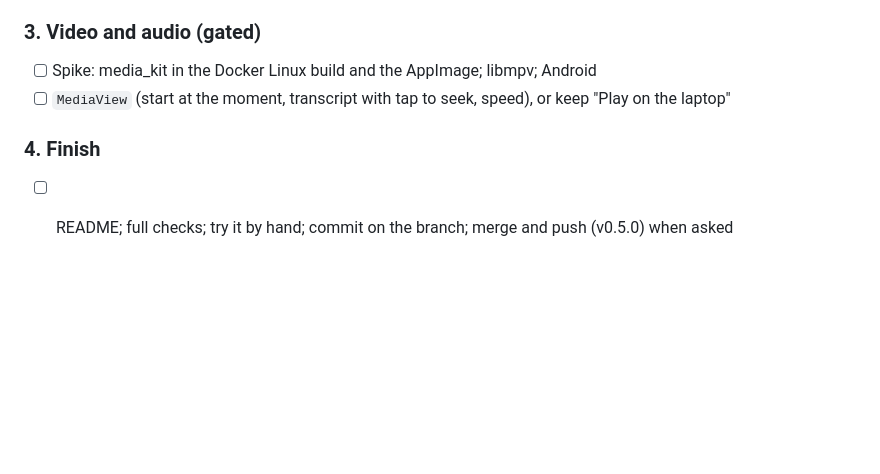
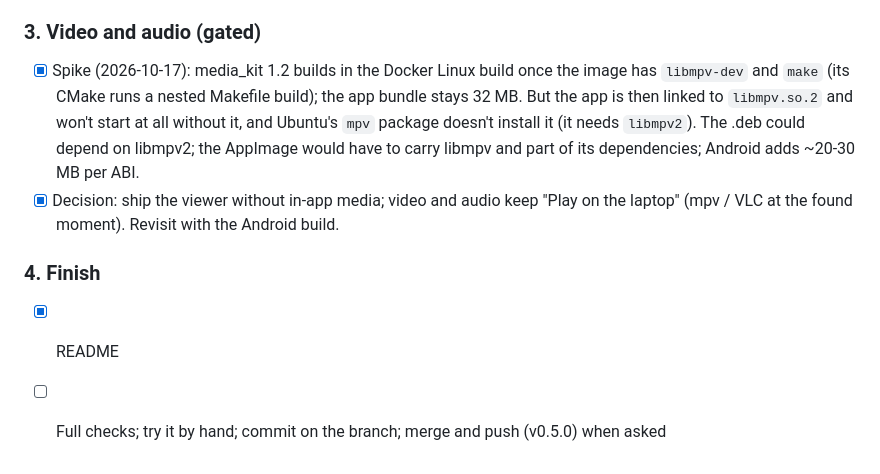
Before and after one commit to wasif-farooq/lumen, a Markdown page: docs/VIEWER.md, the part around the change. GitHub-like rendering; blank space fills up the shorter version.

```diff
--- a/docs/VIEWER.md
+++ b/docs/VIEWER.md
@@ -50,8 +50,14 @@ with the viewer it can read them whole. The pairing dialog says so.
 - [x] Tests and screenshots (desktop and phone)
 
 ### 3. Video and audio (gated)
-- [ ] Spike: media_kit in the Docker Linux build and the AppImage; libmpv; Android
-- [ ] `MediaView` (start at the moment, transcript with tap to seek, speed), or keep "Play on the laptop"
+- [x] Spike (2026-10-17): media_kit 1.2 builds in the Docker Linux build once the image has
+      `libmpv-dev` and `make` (its CMake runs a nested Makefile build); the app bundle stays 32 MB.
+      But the app is then linked to `libmpv.so.2` and won't start at all without it, and Ubuntu's
+      `mpv` package doesn't install it (it needs `libmpv2`). The .deb could depend on libmpv2; the
+      AppImage would have to carry libmpv and part of its dependencies; Android adds ~20-30 MB per ABI.
+- [x] Decision: ship the viewer without in-app media; video and audio keep "Play on the laptop"
+      (mpv / VLC at the found moment). Revisit with the Android build.
 
 ### 4. Finish
-- [ ] README; full checks; try it by hand; commit on the branch; merge and push (v0.5.0) when asked
+- [x] README
+- [ ] Full checks; try it by hand; commit on the branch; merge and push (v0.5.0) when asked
```
Also changed, not shown: README.md (+16 -0 lines).
